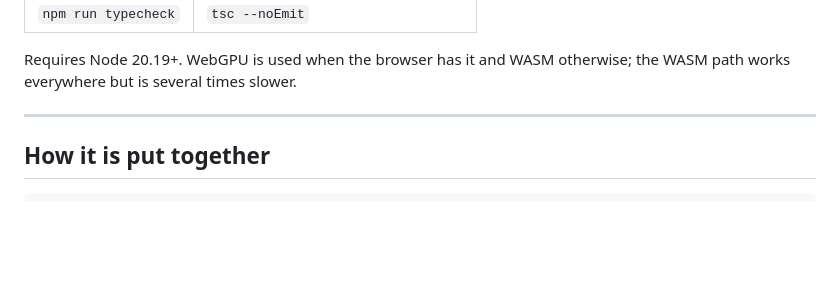
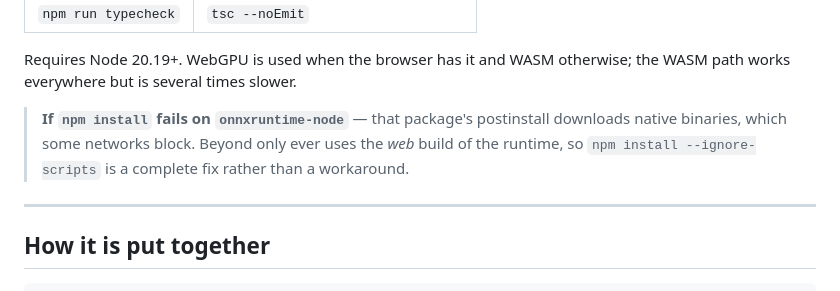
Before and after one commit to JasonDKN/beyond, a Markdown page: README.md, the part around the change. Drawn GitHub-style; blank space fills up the shorter version.

Commit message:
README: note the onnxruntime-node postinstall workaround

```diff
--- a/README.md
+++ b/README.md
@@ -78,6 +78,11 @@ Engine menu — it fabricates a timed lyric over whatever file you loaded.
 
 Requires Node 20.19+. WebGPU is used when the browser has it and WASM otherwise;
 the WASM path works everywhere but is several times slower.
+
+> **If `npm install` fails on `onnxruntime-node`** — that package's postinstall
+> downloads native binaries, which some networks block. Beyond only ever uses
+> the *web* build of the runtime, so `npm install --ignore-scripts` is a
+> complete fix rather than a workaround.
 
 ---
 
```
